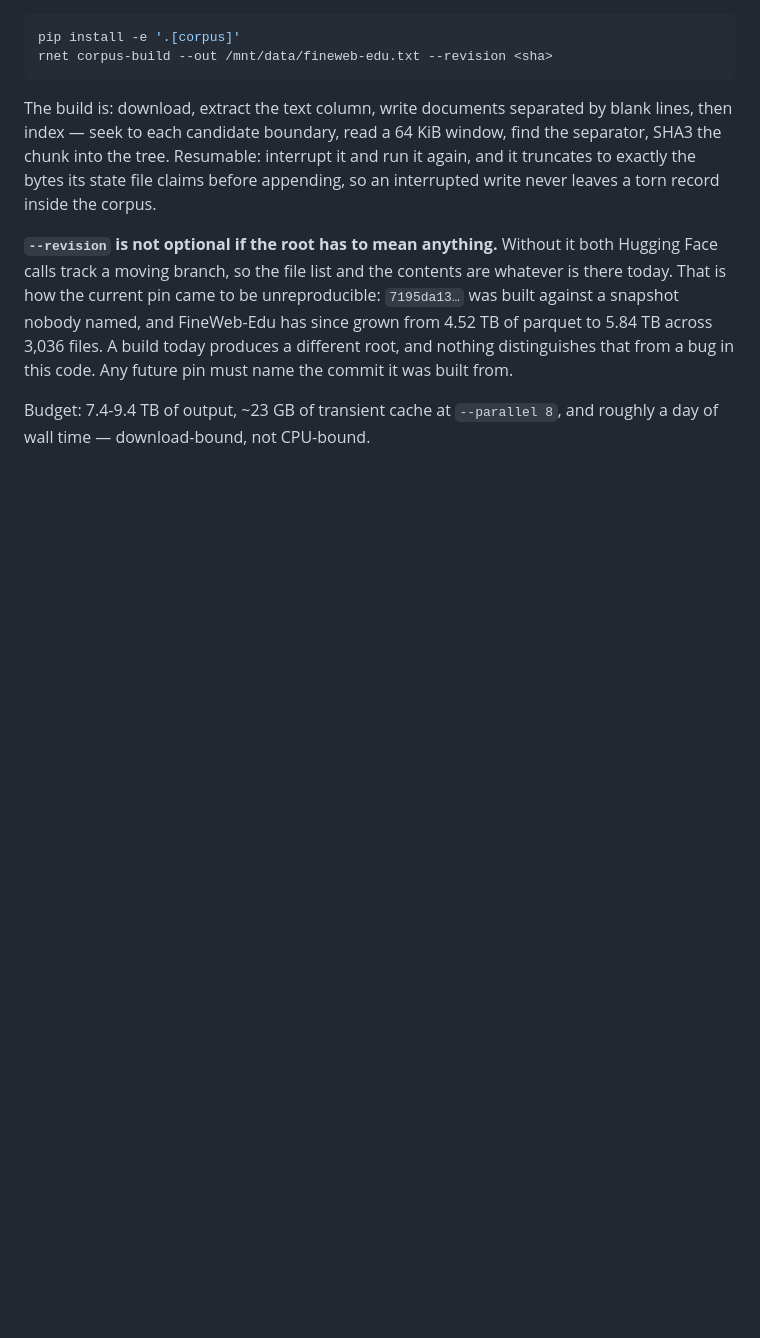
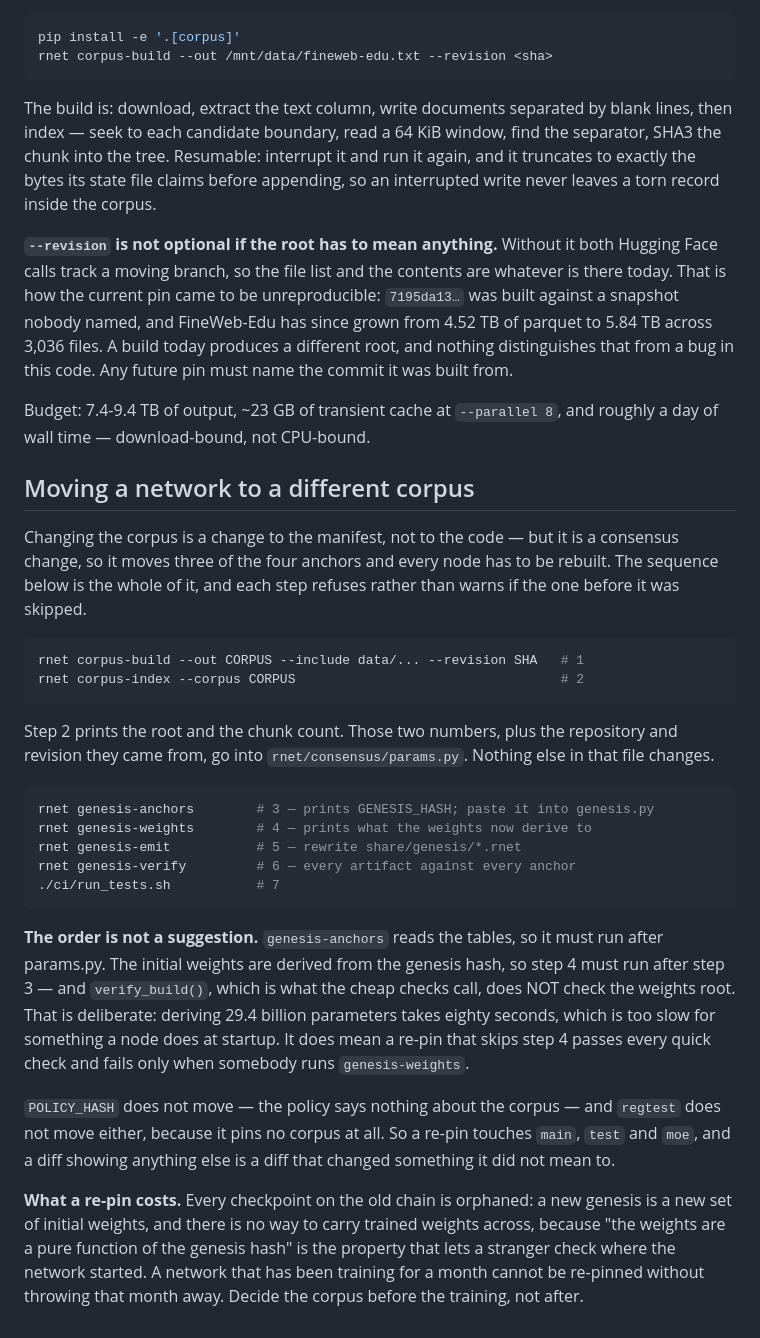
Before and after one commit to Kristian5013/resonancenet, a Markdown page: docs/corpus.md, the part around the change. GitHub-like rendering; blank space fills up the shorter version.

Commit message:
docs: the re-pin sequence, and what it costs
Written down after rehearsing it on a throwaway clone, because two things
about it are not guessable.

The order is load-bearing: genesis-anchors reads the tables so it runs after
params.py, and the initial weights derive from the genesis hash so they run
after that. And verify_build() does NOT check the weights root — deriving 29.4
billion parameters takes eighty seconds, too slow for something a node does at
startup — so a re-pin that skips genesis-weights passes every quick check and
fails only when somebody eventually runs it.

Also what it costs, which is the part worth knowing before rather than after: a
new genesis is a new set of initial weights, and nothing carries trained
weights across, because 'the weights are a pure function of the genesis hash'
is exactly the property that lets a stranger check where a network started.

````diff
--- a/docs/corpus.md
+++ b/docs/corpus.md
@@ -108,3 +108,47 @@ from a bug in this code. Any future pin must name the commit it was built from.
 
 Budget: 7.4-9.4 TB of output, ~23 GB of transient cache at `--parallel 8`, and
 roughly a day of wall time — download-bound, not CPU-bound.
+
+## Moving a network to a different corpus
+
+Changing the corpus is a change to the manifest, not to the code — but it is a
+consensus change, so it moves three of the four anchors and every node has to
+be rebuilt. The sequence below is the whole of it, and each step refuses rather
+than warns if the one before it was skipped.
+
+```bash
+rnet corpus-build --out CORPUS --include data/... --revision SHA   # 1
+rnet corpus-index --corpus CORPUS                                  # 2
+```
+
+Step 2 prints the root and the chunk count. Those two numbers, plus the
+repository and revision they came from, go into `rnet/consensus/params.py`.
+Nothing else in that file changes.
+
+```bash
+rnet genesis-anchors        # 3 — prints GENESIS_HASH; paste it into genesis.py
+rnet genesis-weights        # 4 — prints what the weights now derive to
+rnet genesis-emit           # 5 — rewrite share/genesis/*.rnet
+rnet genesis-verify         # 6 — every artifact against every anchor
+./ci/run_tests.sh           # 7
+```
+
+**The order is not a suggestion.** `genesis-anchors` reads the tables, so it
+must run after params.py. The initial weights are derived from the genesis
+hash, so step 4 must run after step 3 — and `verify_build()`, which is what
+the cheap checks call, does NOT check the weights root. That is deliberate:
+deriving 29.4 billion parameters takes eighty seconds, which is too slow for
+something a node does at startup. It does mean a re-pin that skips step 4
+passes every quick check and fails only when somebody runs `genesis-weights`.
+
+`POLICY_HASH` does not move — the policy says nothing about the corpus — and
+`regtest` does not move either, because it pins no corpus at all. So a re-pin
+touches `main`, `test` and `moe`, and a diff showing anything else is a diff
+that changed something it did not mean to.
+
+**What a re-pin costs.** Every checkpoint on the old chain is orphaned: a new
+genesis is a new set of initial weights, and there is no way to carry trained
+weights across, because "the weights are a pure function of the genesis hash"
+is the property that lets a stranger check where the network started. A
+network that has been training for a month cannot be re-pinned without
+throwing that month away. Decide the corpus before the training, not after.
````
